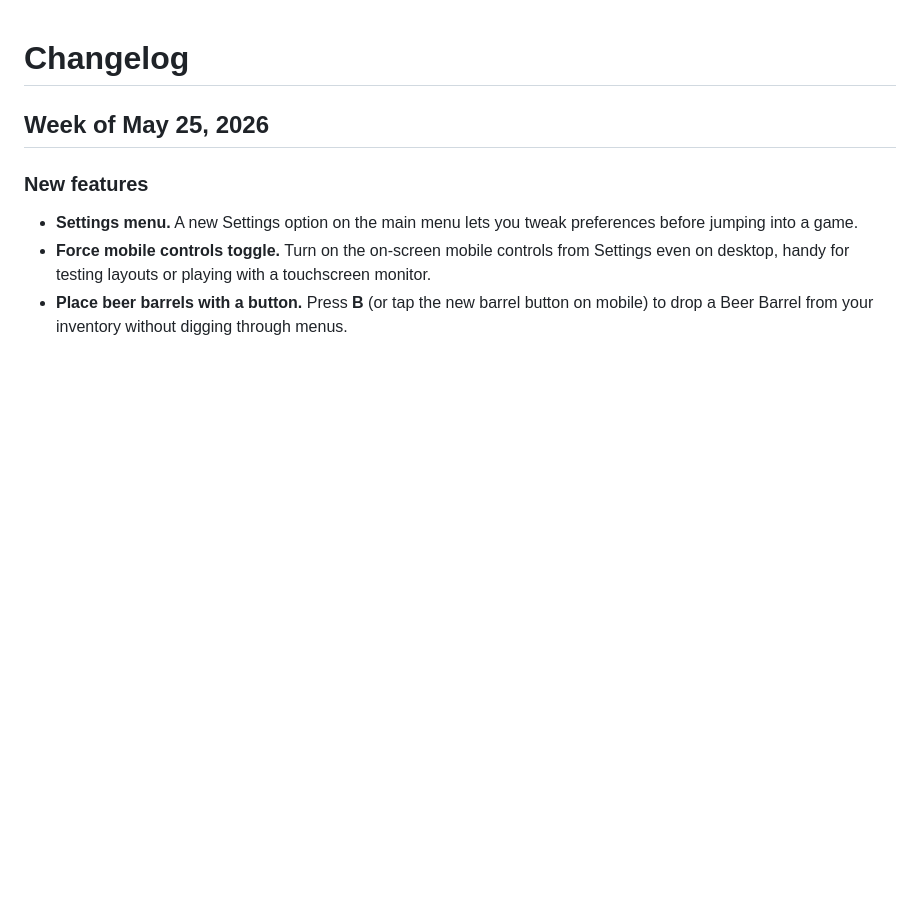
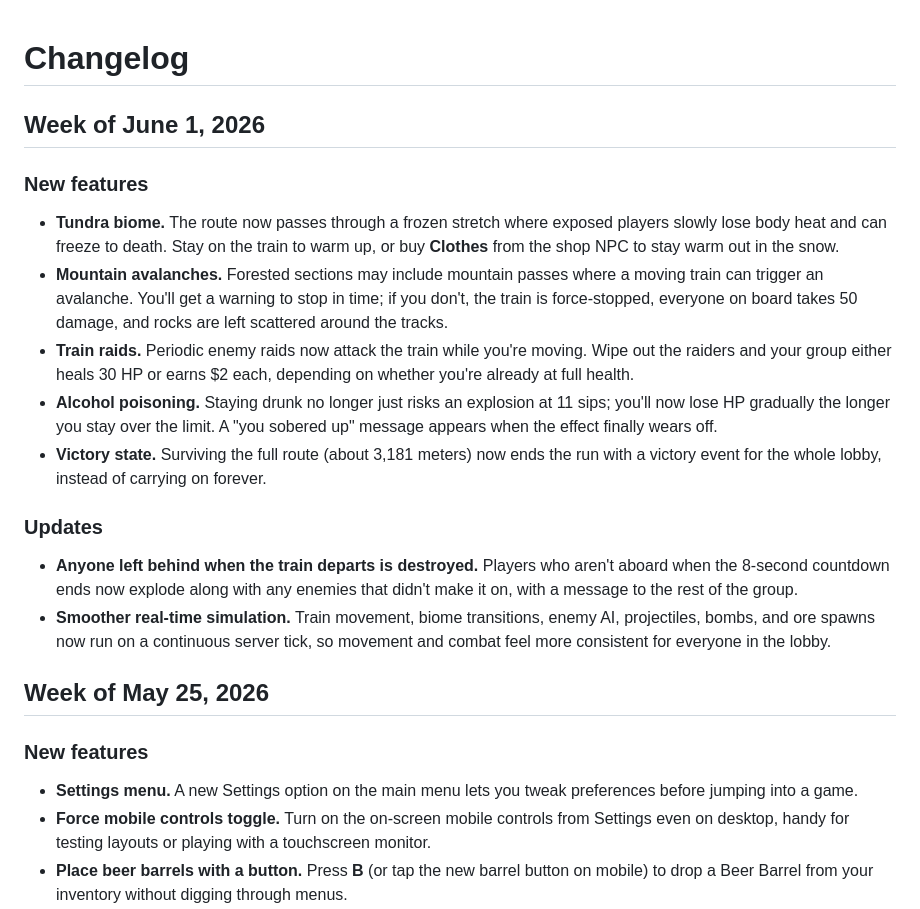
Before and after one commit to PilipDagh/trainware, a Markdown page: CHANGELOG.md, the part around the change. GitHub-like rendering; blank space fills up the shorter version.

Commit message:
Add changelog for week of June 1, 2026
Generated-By: mintlify-agent

```diff
--- a/CHANGELOG.md
+++ b/CHANGELOG.md
@@ -1,4 +1,19 @@
 # Changelog
+
+## Week of June 1, 2026
+
+### New features
+
+- **Tundra biome.** The route now passes through a frozen stretch where exposed players slowly lose body heat and can freeze to death. Stay on the train to warm up, or buy **Clothes** from the shop NPC to stay warm out in the snow.
+- **Mountain avalanches.** Forested sections may include mountain passes where a moving train can trigger an avalanche. You'll get a warning to stop in time; if you don't, the train is force-stopped, everyone on board takes 50 damage, and rocks are left scattered around the tracks.
+- **Train raids.** Periodic enemy raids now attack the train while you're moving. Wipe out the raiders and your group either heals 30 HP or earns $2 each, depending on whether you're already at full health.
+- **Alcohol poisoning.** Staying drunk no longer just risks an explosion at 11 sips; you'll now lose HP gradually the longer you stay over the limit. A "you sobered up" message appears when the effect finally wears off.
+- **Victory state.** Surviving the full route (about 3,181 meters) now ends the run with a victory event for the whole lobby, instead of carrying on forever.
+
+### Updates
+
+- **Anyone left behind when the train departs is destroyed.** Players who aren't aboard when the 8-second countdown ends now explode along with any enemies that didn't make it on, with a message to the rest of the group.
+- **Smoother real-time simulation.** Train movement, biome transitions, enemy AI, projectiles, bombs, and ore spawns now run on a continuous server tick, so movement and combat feel more consistent for everyone in the lobby.
 
 ## Week of May 25, 2026
 
```
